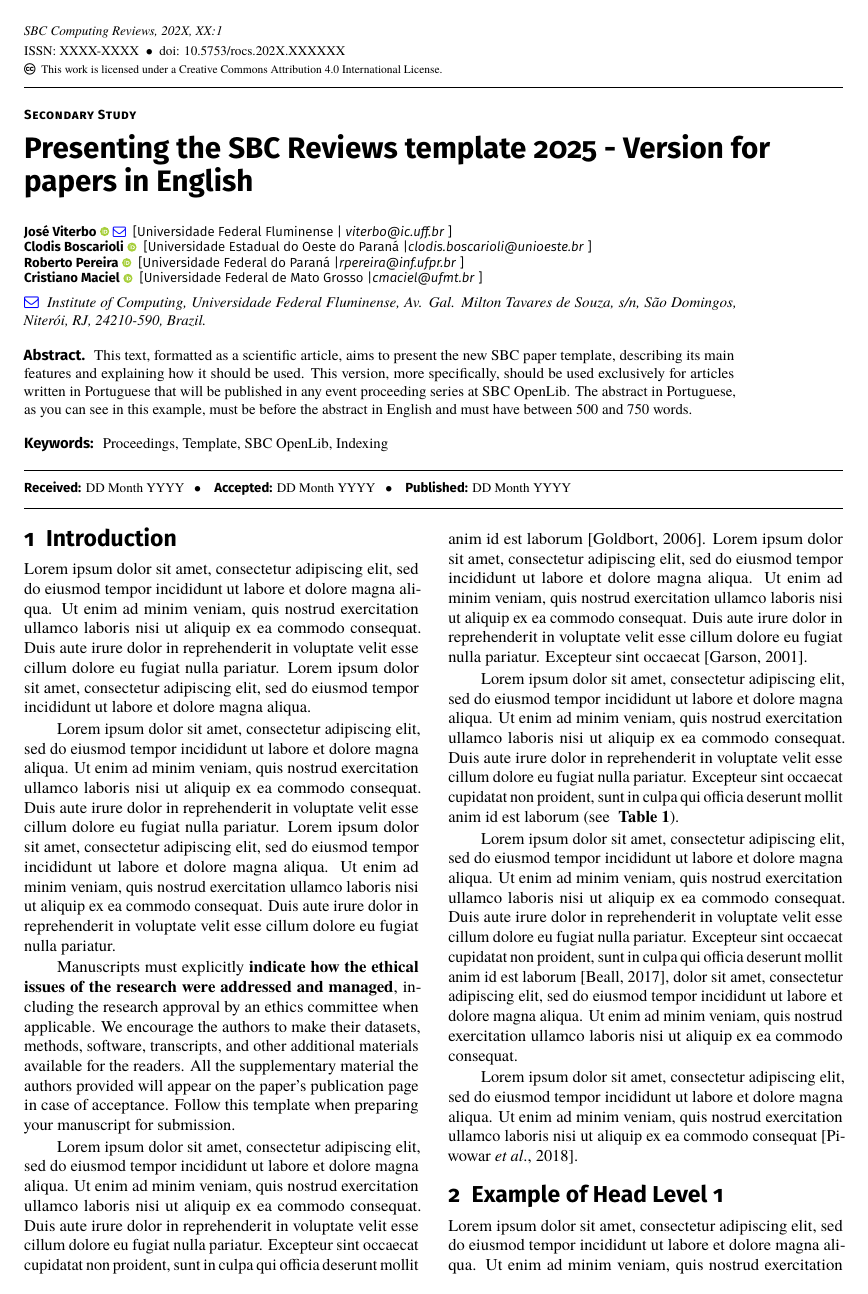
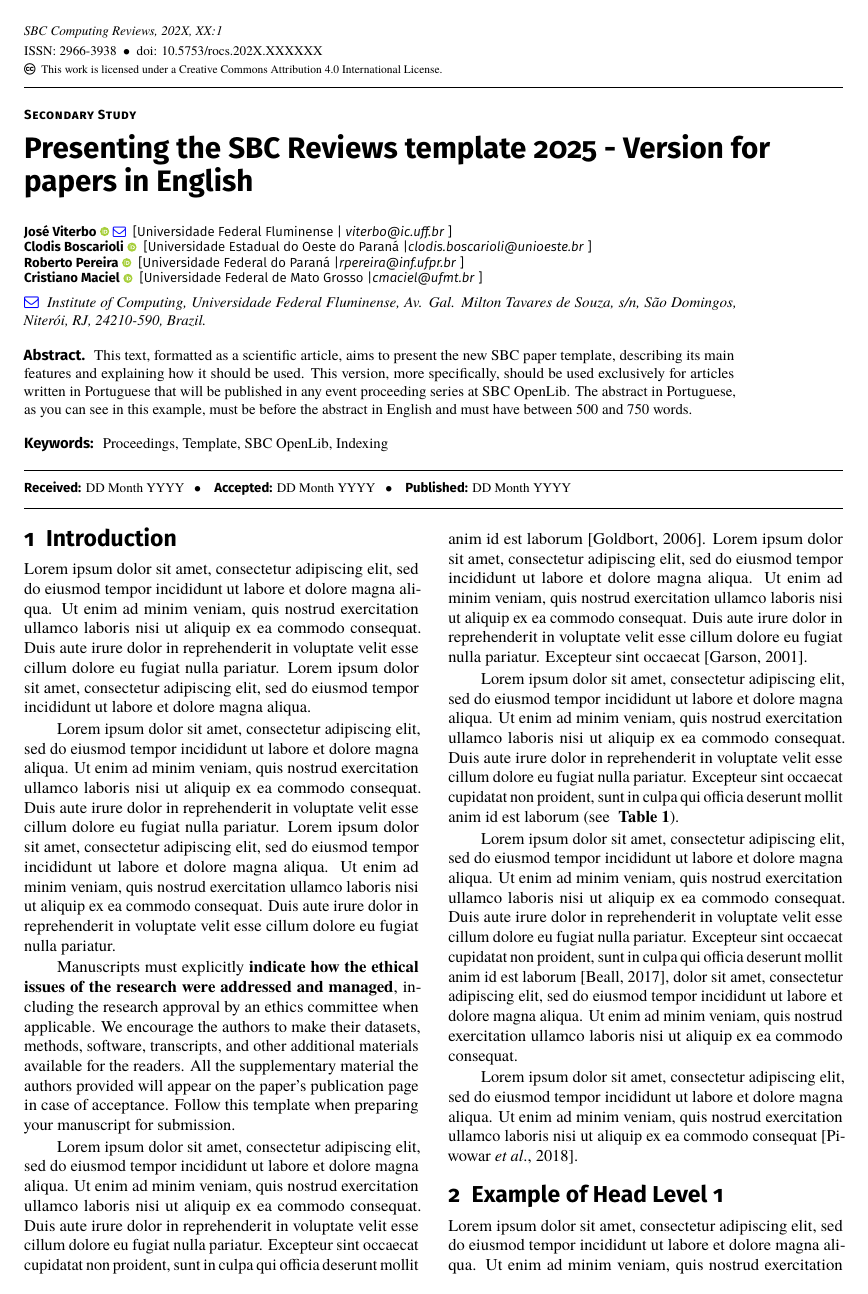
Before and after one commit to christinaflach/sbc-template, a LaTeX document (ROCS-Class-Latex/main-en.tex): page 1 of 6. Compiled offline with pdfLaTeX.

Commit message:
adding ISSN

```diff
--- a/ROCS-Class-Latex/main-en.tex
+++ b/ROCS-Class-Latex/main-en.tex
@@ -38,7 +38,7 @@
 
 \jid{ROCS}
 \jtitle{SBC Computing Reviews, 202X, XX:1}
-\issn{XXXX-XXXX}
+\issn{2966-3938}
 \doi{10.5753/rocs.202X.XXXXXX}
 \copyrightstatement{This work is licensed under a Creative Commons Attribution 4.0 International License}
 \jyear{202X}
```
Also changed, not shown: ROCS-Class-Latex/main-pt.tex (+1 -1 lines).
